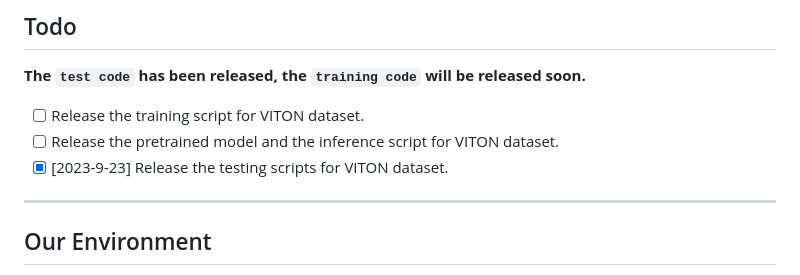
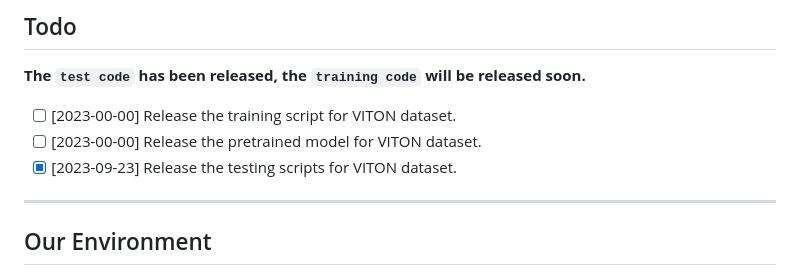
Before and after one commit to du-chenghu/USC-PFN, a Markdown page: README.md, the part around the change. Drawn GitHub-style.

```diff
--- a/README.md
+++ b/README.md
@@ -50,9 +50,9 @@ If our code is helpful to your work, please cite:
 ## Todo
 **The `test code` has been released, the `training code` will be released soon.**
 
-- [ ] Release the training script for VITON dataset.
-- [ ] Release the pretrained model and the inference script for VITON dataset.
-- [x] [2023-9-23] Release the testing scripts for VITON dataset.
+- [ ] [2023-00-00] Release the training script for VITON dataset.
+- [ ] [2023-00-00] Release the pretrained model for VITON dataset.
+- [x] [2023-09-23] Release the testing scripts for VITON dataset.
 ---
 
 ## Our Environment
```
